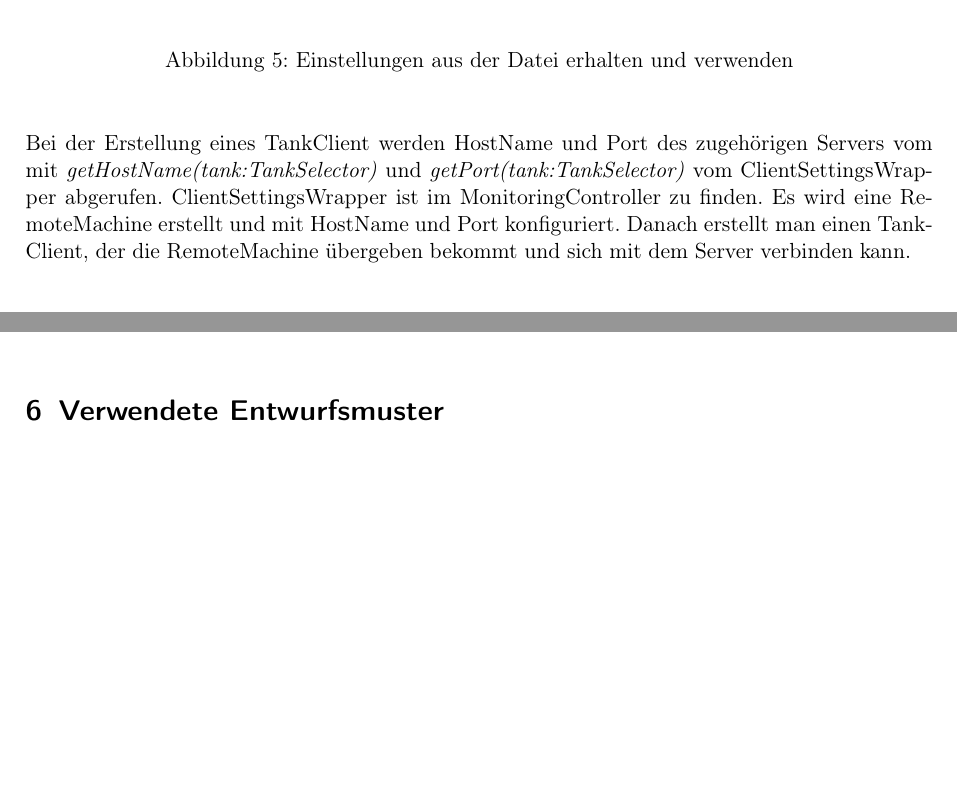
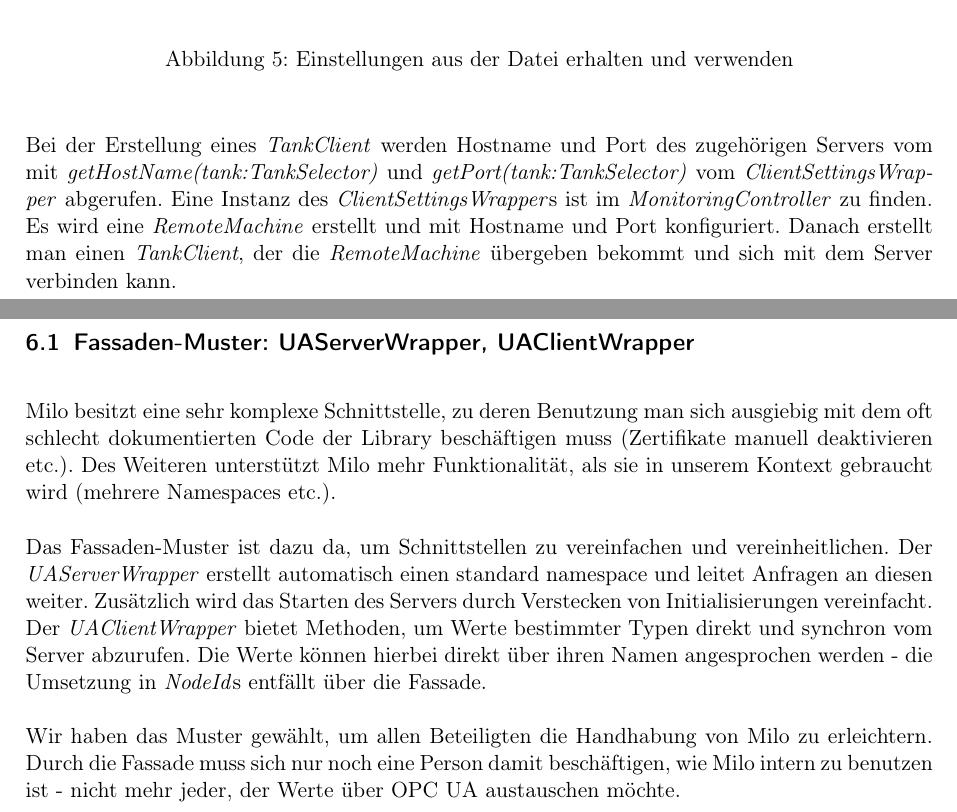
Before and after one commit to ByteHamster/PSE, a LaTeX document (docs/Design.tex): two parts of pages 8 and 9 of 10 before the commit and two parts of pages 8 and 11 of 12 after it, joined at a grey line, cut so that both start at the same text, the shorter picture padded with empty space. Compiled offline with pdfLaTeX.

Commit message:
[design] Added description for fascade pattern (opc ua)

```diff
--- a/docs/Design.tex
+++ b/docs/Design.tex
@@ -100,11 +100,12 @@ komplette Interaktion mit Milo.
   \includegraphics[scale=0.4]{design/sequence-diagrams/getting-networking-settings.png}
   \caption{Einstellungen aus der Datei erhalten und verwenden}
 \end{figure}
-Bei der Erstellung eines TankClient werden HostName und Port des zugehörigen Servers vom mit \emph{getHostName(tank:TankSelector)} und
-\emph{getPort(tank:TankSelector)} vom ClientSettingsWrapper abgerufen. ClientSettingsWrapper ist im MonitoringController zu finden. Es
-wird eine RemoteMachine erstellt und mit HostName und Port konfiguriert. Danach erstellt man einen TankClient, der die RemoteMachine
-übergeben bekommt und sich mit dem Server verbinden kann.
+Bei der Erstellung eines \emph{TankClient} werden Hostname und Port des zugehörigen Servers vom mit \emph{getHostName(tank:TankSelector)}
+und \emph{getPort(tank:TankSelector)} vom \emph{ClientSettingsWrapper} abgerufen. Eine Instanz des \emph{ClientSettingsWrapper}s
+ist im \emph{MonitoringController} zu finden. Es wird eine \emph{RemoteMachine} erstellt und mit Hostname und Port konfiguriert.
+Danach erstellt man einen \emph{TankClient}, der die \emph{RemoteMachine} übergeben bekommt und sich mit dem Server verbinden kann.
 
+\pagebreak
 \section{Änderungen zum Pflichtenheft}
 
 \subsection{\"Ubernommene Kann-Kriterien}
@@ -150,5 +152,18 @@ Die Klassendiagramme können im Anhang dieses Dokuments gefunden werden.
 \section{Verwendete Entwurfsmuster}
-% Aufzählen: Geheimnisprinzip, MVC etc.
+\subsection{Fassaden-Muster: UAServerWrapper, UAClientWrapper}
+Milo besitzt eine sehr komplexe Schnittstelle, zu deren Benutzung man sich ausgiebig mit dem oft schlecht dokumentierten Code
+der Library beschäftigen muss (Zertifikate manuell deaktivieren etc.). Des Weiteren unterstützt Milo mehr Funktionalität,
+als sie in unserem Kontext gebraucht wird (mehrere Namespaces etc.).
+
+Das Fassaden-Muster ist dazu da, um Schnittstellen zu vereinfachen und vereinheitlichen.
+Der \emph{UAServerWrapper} erstellt automatisch einen standard namespace und leitet Anfragen an
+diesen weiter. Zusätzlich wird das Starten des Servers durch Verstecken von Initialisierungen vereinfacht. Der \emph{UAClientWrapper}
+bietet Methoden, um Werte bestimmter Typen direkt und synchron vom Server abzurufen. Die Werte können hierbei direkt über ihren
+Namen angesprochen werden - die Umsetzung in \emph{NodeId}s entfällt über die Fassade.
+
+Wir haben das Muster gewählt, um allen
+Beteiligten die Handhabung von Milo zu erleichtern. Durch die Fassade muss sich nur noch eine Person damit beschäftigen, wie
+Milo intern zu benutzen ist - nicht mehr jeder, der Werte über OPC UA austauschen möchte.
 
 \pagebreak
 \phantomsection
```
Also changed, not shown: docs/Design.tex (17 more changed lines).
